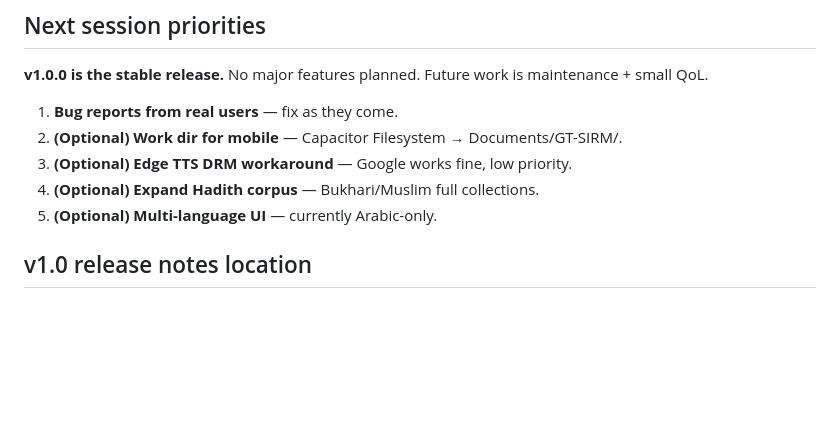
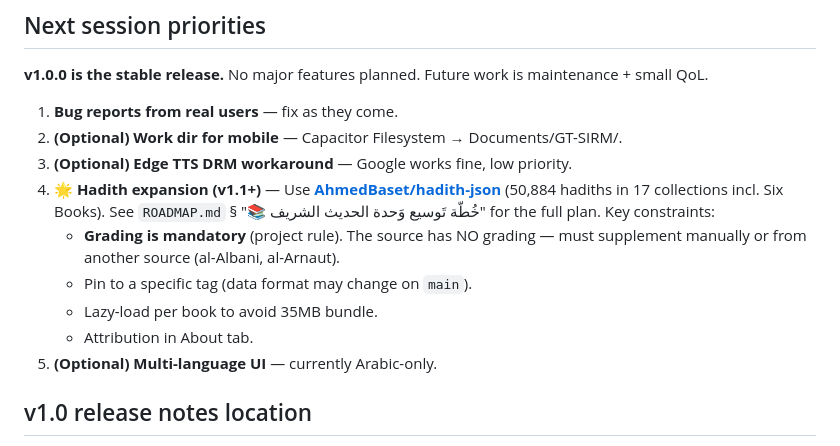
Before and after one commit to SalehGNUTUX/GT-SIRM, a Markdown page: CLAUDE.md, the part around the change. GitHub-like rendering; blank space fills up the shorter version.

```diff
--- a/CLAUDE.md
+++ b/CLAUDE.md
@@ -455,7 +455,11 @@ git clone --depth 3 https://github.com/SalehGNUTUX/GT-SQR.git GT-SQR-port
 1. **Bug reports from real users** — fix as they come.
 2. **(Optional) Work dir for mobile** — Capacitor Filesystem → Documents/GT-SIRM/.
 3. **(Optional) Edge TTS DRM workaround** — Google works fine, low priority.
-4. **(Optional) Expand Hadith corpus** — Bukhari/Muslim full collections.
+4. **🌟 Hadith expansion (v1.1+)** — Use **[AhmedBaset/hadith-json](https://github.com/AhmedBaset/hadith-json)** (50,884 hadiths in 17 collections incl. Six Books). See `ROADMAP.md` § "📚 خُطّة تَوسيع وَحدة الحديث الشريف" for the full plan. Key constraints:
+   - **Grading is mandatory** (project rule). The source has NO grading — must supplement manually or from another source (al-Albani, al-Arnaut).
+   - Pin to a specific tag (data format may change on `main`).
+   - Lazy-load per book to avoid 35MB bundle.
+   - Attribution in About tab.
 5. **(Optional) Multi-language UI** — currently Arabic-only.
 
 ## v1.0 release notes location
```
Also changed, not shown: ROADMAP.md (+68 -1 lines).
